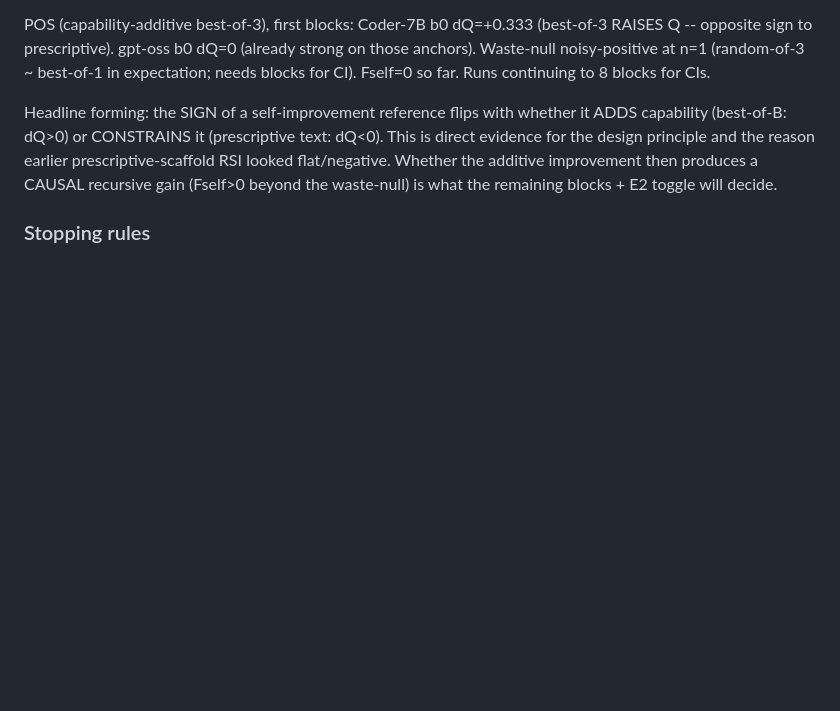
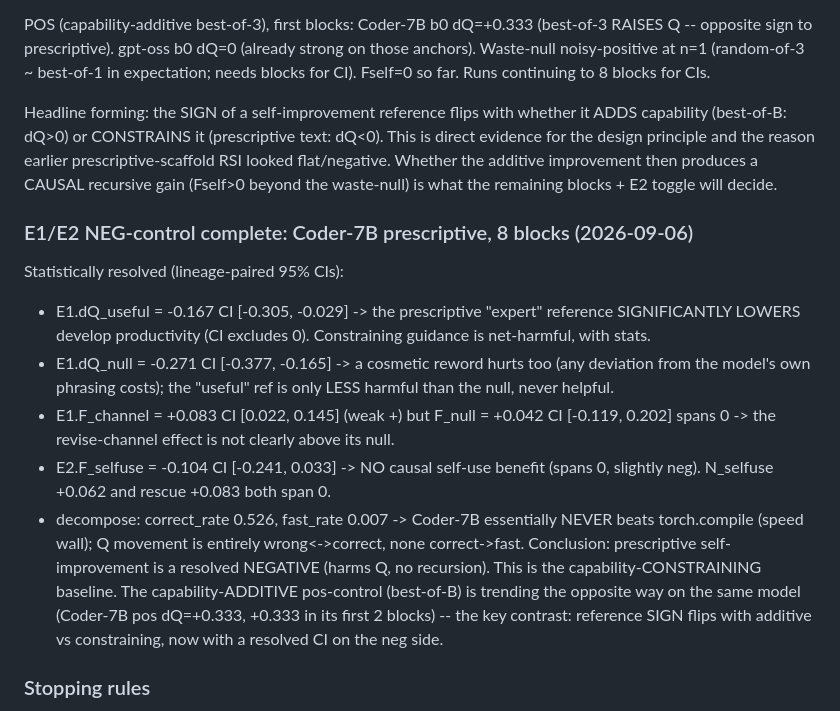
Before and after one commit to ahmd-mohsin/KernelAscent, a Markdown page: BENCHMARK_LOG.md, the part around the change. Rendered like a GitHub page; blank space fills up the shorter version.

Commit message:
BENCHMARK_LOG: NEG-control complete (Coder-7B prescriptive 8blk) -- dQ=-0.167 CI[-0.305,-0.029] resolved-negative, Fself spans 0, fast_rate .007 speed wall; contrast vs additive pos dQ=+0.333

```diff
--- a/BENCHMARK_LOG.md
+++ b/BENCHMARK_LOG.md
@@ -366,6 +366,24 @@ design principle and the reason earlier prescriptive-scaffold RSI looked flat/ne
 additive improvement then produces a CAUSAL recursive gain (Fself>0 beyond the waste-null) is what
 the remaining blocks + E2 toggle will decide.
 
+### E1/E2 NEG-control complete: Coder-7B prescriptive, 8 blocks (2026-09-06)
+
+Statistically resolved (lineage-paired 95% CIs):
+- E1.dQ_useful = -0.167 CI [-0.305, -0.029]  -> the prescriptive "expert" reference SIGNIFICANTLY
+  LOWERS develop productivity (CI excludes 0). Constraining guidance is net-harmful, with stats.
+- E1.dQ_null   = -0.271 CI [-0.377, -0.165]  -> a cosmetic reword hurts too (any deviation from the
+  model's own phrasing costs); the "useful" ref is only LESS harmful than the null, never helpful.
+- E1.F_channel = +0.083 CI [0.022, 0.145] (weak +) but F_null = +0.042 CI [-0.119, 0.202] spans 0
+  -> the revise-channel effect is not clearly above its null.
+- E2.F_selfuse = -0.104 CI [-0.241, 0.033]  -> NO causal self-use benefit (spans 0, slightly neg).
+  N_selfuse +0.062 and rescue +0.083 both span 0.
+- decompose: correct_rate 0.526, fast_rate 0.007 -> Coder-7B essentially NEVER beats torch.compile
+  (speed wall); Q movement is entirely wrong<->correct, none correct->fast.
+Conclusion: prescriptive self-improvement is a resolved NEGATIVE (harms Q, no recursion). This is the
+capability-CONSTRAINING baseline. The capability-ADDITIVE pos-control (best-of-B) is trending the
+opposite way on the same model (Coder-7B pos dQ=+0.333, +0.333 in its first 2 blocks) -- the key
+contrast: reference SIGN flips with additive vs constraining, now with a resolved CI on the neg side.
+
 ### Stopping rules
 reference effects unmeasurable -> improve measurement, withhold model null. detectable but
 self-authored tightly bounded -> calibrated bounded-negative paper. rejected changes have
```
